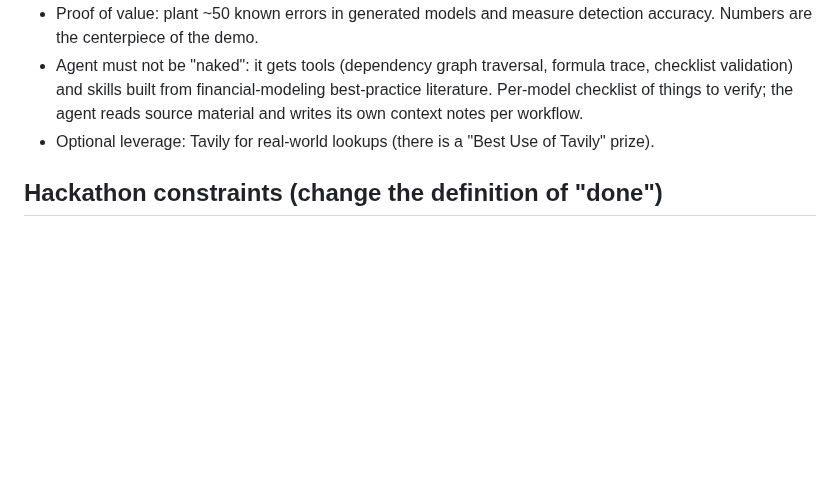
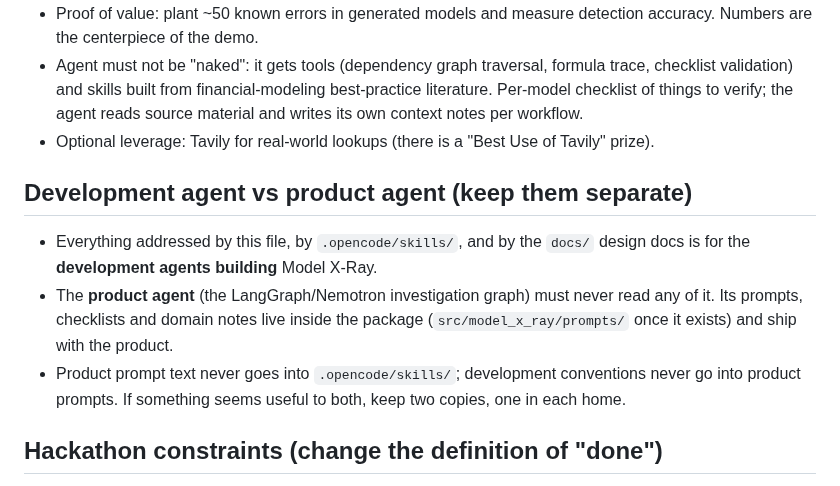
Before and after one commit to ol1ak5/model-x-ray, a Markdown page: AGENTS.md, the part around the change. Rendered like a GitHub page; blank space fills up the shorter version.

Commit message:
docs(docs): defined development-agent vs product-agent boundary in AGENTS.md

```diff
--- a/AGENTS.md
+++ b/AGENTS.md
@@ -9,6 +9,12 @@ Model X-Ray ("the debugger for financial models"): an evidence-first Nemotron ag
 - Proof of value: plant ~50 known errors in generated models and measure detection accuracy. Numbers are the centerpiece of the demo.
 - Agent must not be "naked": it gets tools (dependency graph traversal, formula trace, checklist validation) and skills built from financial-modeling best-practice literature. Per-model checklist of things to verify; the agent reads source material and writes its own context notes per workflow.
 - Optional leverage: Tavily for real-world lookups (there is a "Best Use of Tavily" prize).
+
+## Development agent vs product agent (keep them separate)
+
+- Everything addressed by this file, by `.opencode/skills/`, and by the `docs/` design docs is for the **development agents building** Model X-Ray.
+- The **product agent** (the LangGraph/Nemotron investigation graph) must never read any of it. Its prompts, checklists and domain notes live inside the package (`src/model_x_ray/prompts/` once it exists) and ship with the product.
+- Product prompt text never goes into `.opencode/skills/`; development conventions never go into product prompts. If something seems useful to both, keep two copies, one in each home.
 
 ## Hackathon constraints (change the definition of "done")
 
```
